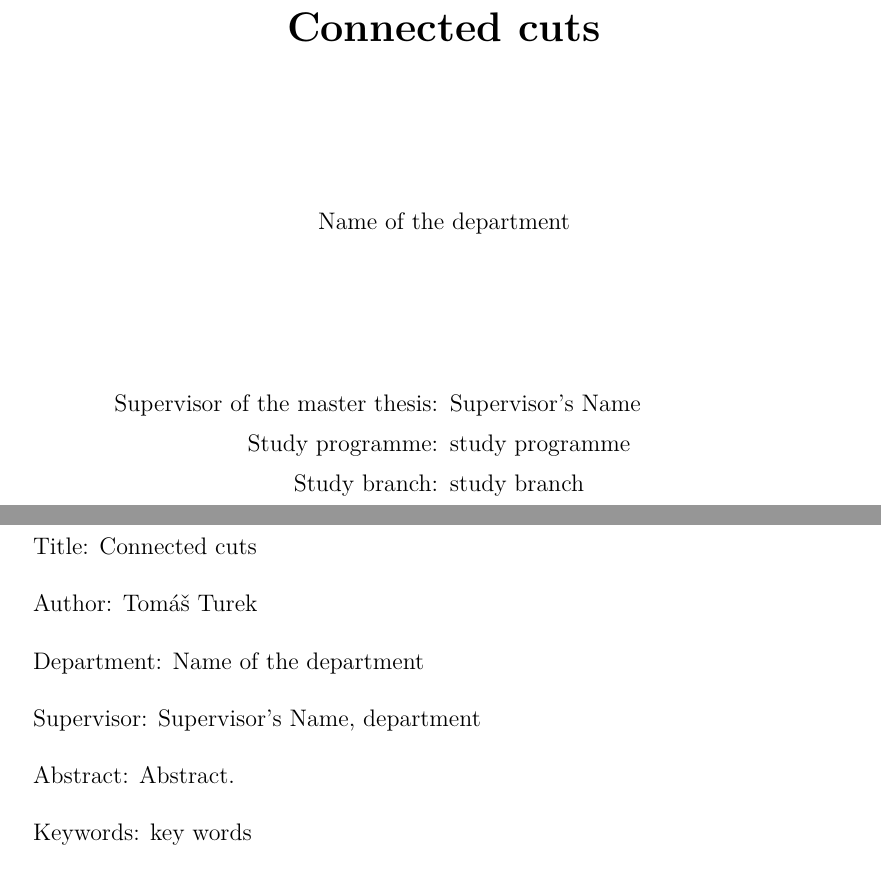
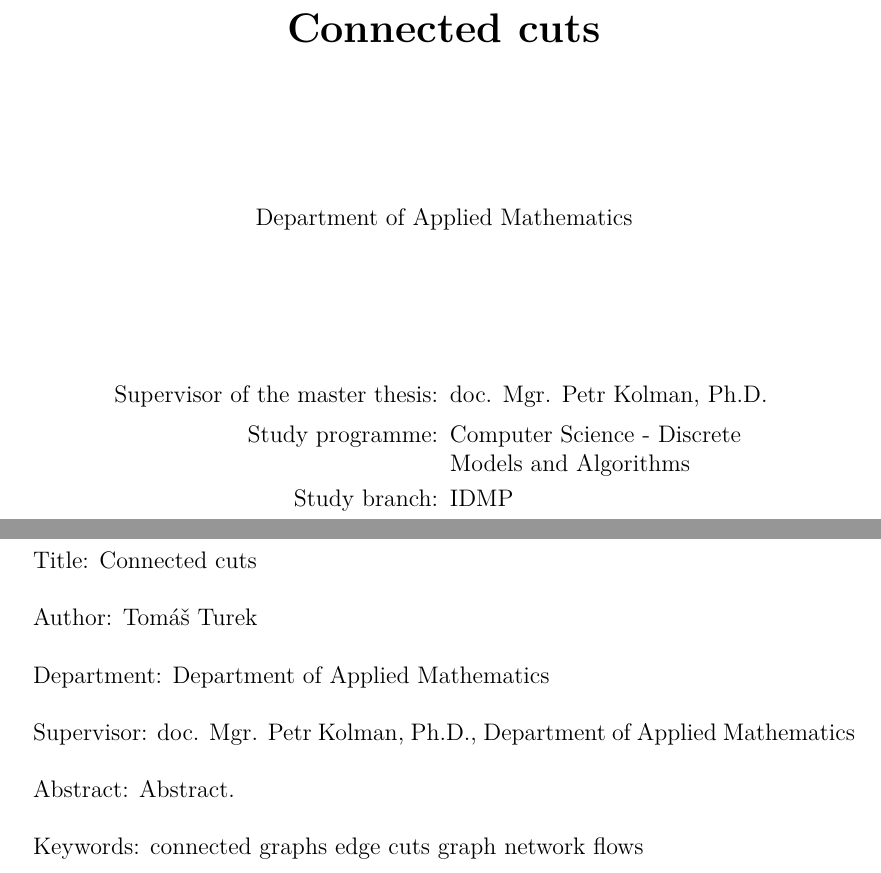
Before and after one commit to metury/thesis, a LaTeX thesis (text/en/thesis.tex): two parts of pages 1 and 4 of 13, joined at a grey line, cut so that both start at the same text. Compiled offline with pdfLaTeX.

Commit message:
updated nots and thesis

```diff
--- a/text/en/thesis.tex
+++ b/text/en/thesis.tex
@@ -65,20 +65,20 @@
 % Name of the department or institute, where the work was officially assigned
 % (according to the Organizational Structure of MFF UK in English,
 % or a full name of a department outside MFF)
-\def\Department{Name of the department}
+\def\Department{Department of Applied Mathematics}
 
 % Is it a department (katedra), or an institute (ústav)?
 \def\DeptType{Department}
 
 % Thesis supervisor: name, surname and titles
-\def\Supervisor{Supervisor's Name}
+\def\Supervisor{doc. Mgr. Petr Kolman, Ph.D.}
 
 % Supervisor's department (again according to Organizational structure of MFF)
-\def\SupervisorsDepartment{department}
+\def\SupervisorsDepartment{Department of Applied Mathematics}
 
 % Study programme and specialization
-\def\StudyProgramme{study programme}
-\def\StudyBranch{study branch}
+\def\StudyProgramme{Computer Science - Discrete Models and Algorithms}
+\def\StudyBranch{IDMP}
 
 % An optional dedication: you can thank whomever you wish (your supervisor,
 % consultant, a person who lent the software, etc.)
@@ -93,7 +93,7 @@ Abstract.
 
 % 3 to 5 keywords (recommended), each enclosed in curly braces
 \def\Keywords{%
-{key} {words}
+{connected graphs} {edge cuts} {graph} {network flows}
 }
 
 %% The hyperref package for clickable links in PDF and also for storing
```
Also changed, not shown: notes/connected-cuts.tex (+1 -0 lines), text/en/thesis.tex (6 more changed lines).
